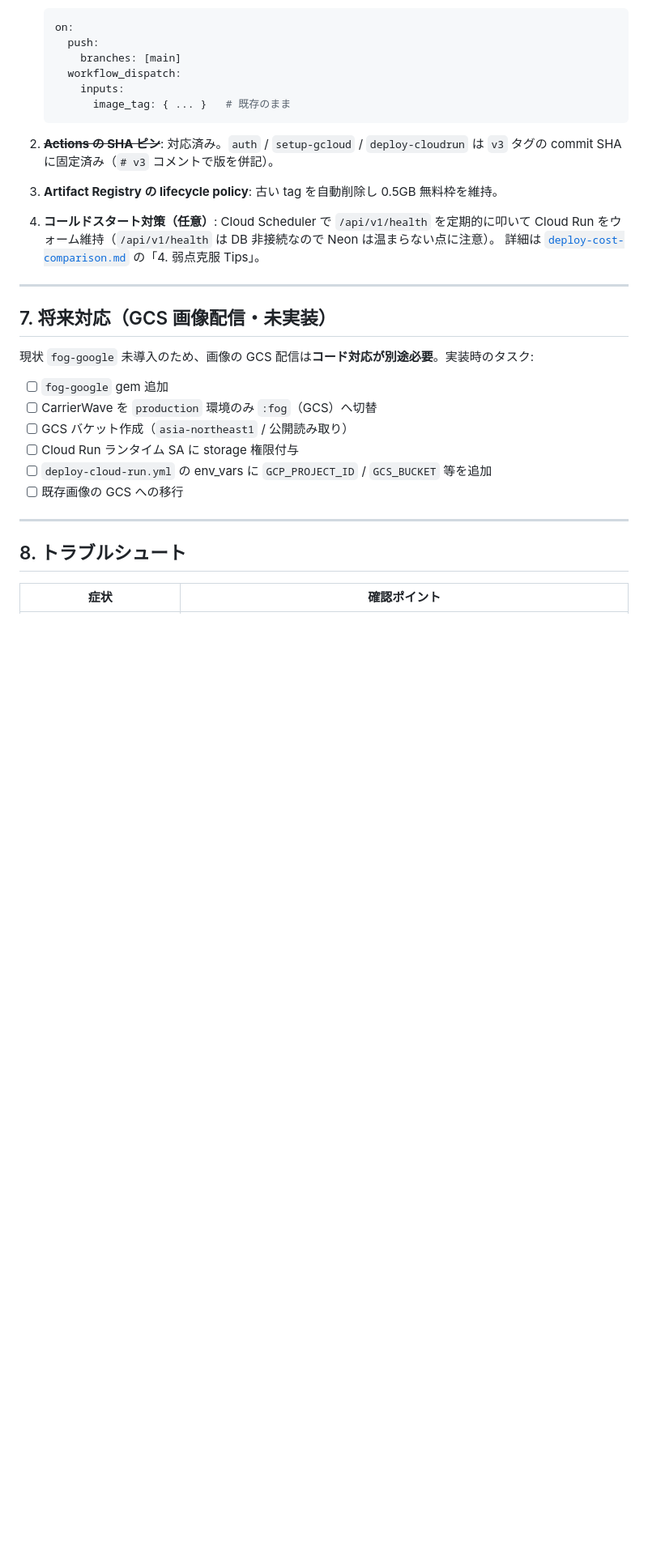
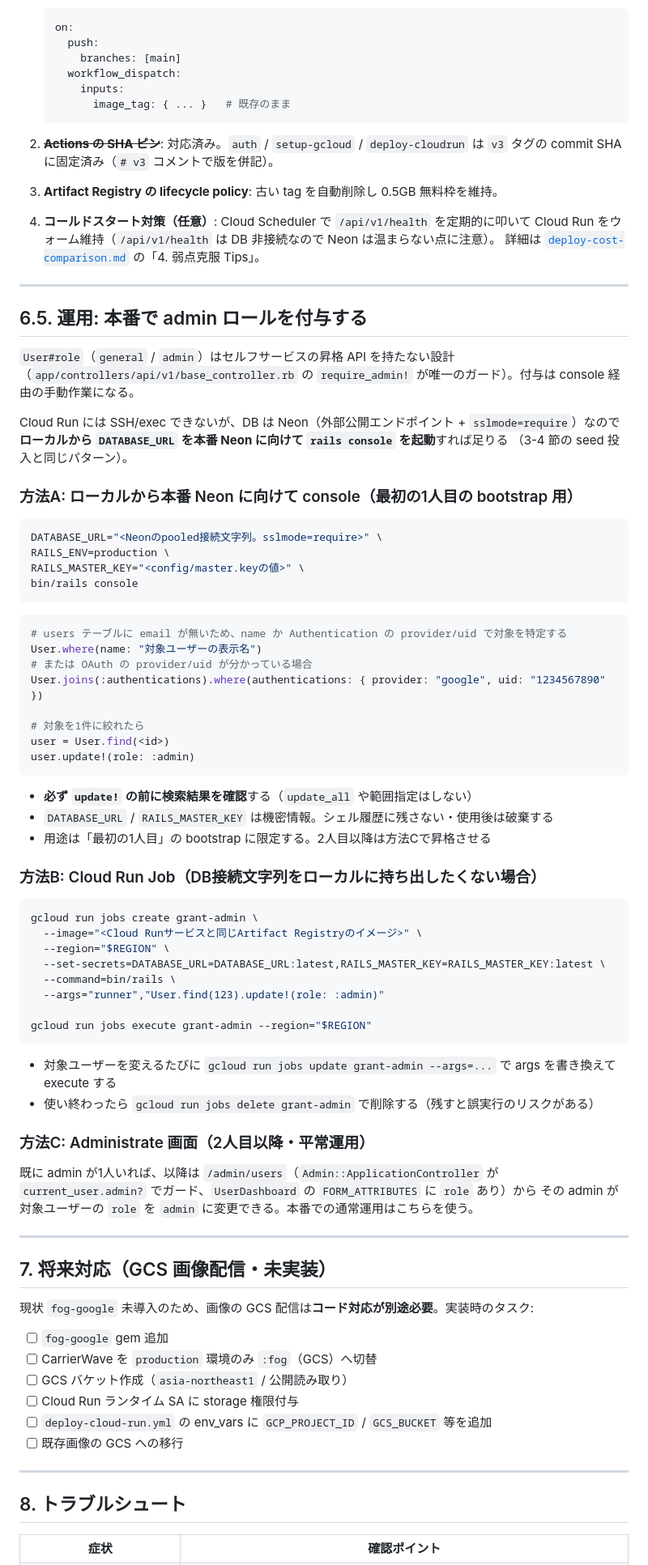
Before and after one commit to hiiragi17/greentea_temple, a Markdown page: docs/infra/deploy-runbook.md, the part around the change. Shown at 81% size. Drawn GitHub-style; blank space fills up the shorter version.

Commit message:
docs: 本番でのadmin付与手順をrunbookに追記
- deploy-runbook.md に「6.5. 運用: 本番でadminロールを付与する」を新設
- 方法A: ローカルからNeonへ直結してrails console（bootstrap用）
- 方法B: Cloud Run Jobでrails runnerを実行
- 方法C: Administrate画面から既存adminが昇格させる（平常運用）

Co-Authored-By: Claude Sonnet 5 <noreply@anthropic.com>
Claude-Session: https://claude.ai/code/session_017FWUFqasyvGBDwxrwLHvfq

````diff
--- a/docs/infra/deploy-runbook.md
+++ b/docs/infra/deploy-runbook.md
@@ -311,6 +311,63 @@ gcloud run domain-mappings create \
 
 ---
 
+## 6.5. 運用: 本番で admin ロールを付与する
+
+`User#role`（`general` / `admin`）はセルフサービスの昇格 API を持たない設計（`app/controllers/api/v1/base_controller.rb`
+の `require_admin!` が唯一のガード）。付与は console 経由の手動作業になる。
+
+Cloud Run には SSH/exec できないが、DB は Neon（外部公開エンドポイント + `sslmode=require`）なので
+**ローカルから `DATABASE_URL` を本番 Neon に向けて `rails console` を起動**すれば足りる
+（3-4 節の seed 投入と同じパターン）。
+
+### 方法A: ローカルから本番 Neon に向けて console（最初の1人目の bootstrap 用）
+
+```bash
+DATABASE_URL="<Neonのpooled接続文字列。sslmode=require>" \
+RAILS_ENV=production \
+RAILS_MASTER_KEY="<config/master.keyの値>" \
+bin/rails console
+```
+
+```ruby
+# users テーブルに email が無いため、name か Authentication の provider/uid で対象を特定する
+User.where(name: "対象ユーザーの表示名")
+# または OAuth の provider/uid が分かっている場合
+User.joins(:authentications).where(authentications: { provider: "google", uid: "1234567890" })
+
+# 対象を1件に絞れたら
+user = User.find(<id>)
+user.update!(role: :admin)
+```
+
+- **必ず `update!` の前に検索結果を確認**する（`update_all` や範囲指定はしない）
+- `DATABASE_URL` / `RAILS_MASTER_KEY` は機密情報。シェル履歴に残さない・使用後は破棄する
+- 用途は「最初の1人目」の bootstrap に限定する。2人目以降は方法Cで昇格させる
+
+### 方法B: Cloud Run Job（DB接続文字列をローカルに持ち出したくない場合）
+
+```bash
+gcloud run jobs create grant-admin \
+  --image="<Cloud Runサービスと同じArtifact Registryのイメージ>" \
+  --region="$REGION" \
+  --set-secrets=DATABASE_URL=DATABASE_URL:latest,RAILS_MASTER_KEY=RAILS_MASTER_KEY:latest \
+  --command=bin/rails \
+  --args="runner","User.find(123).update!(role: :admin)"
+
+gcloud run jobs execute grant-admin --region="$REGION"
+```
+
+- 対象ユーザーを変えるたびに `gcloud run jobs update grant-admin --args=...` で args を書き換えて execute する
+- 使い終わったら `gcloud run jobs delete grant-admin` で削除する（残すと誤実行のリスクがある）
+
+### 方法C: Administrate 画面（2人目以降・平常運用）
+
+既に admin が1人いれば、以降は `/admin/users`（`Admin::ApplicationController` が
+`current_user.admin?` でガード、`UserDashboard` の `FORM_ATTRIBUTES` に `role` あり）から
+その admin が対象ユーザーの `role` を `admin` に変更できる。本番での通常運用はこちらを使う。
+
+---
+
 ## 7. 将来対応（GCS 画像配信・未実装）
 
 現状 `fog-google` 未導入のため、画像の GCS 配信は**コード対応が別途必要**。実装時のタスク:
````
